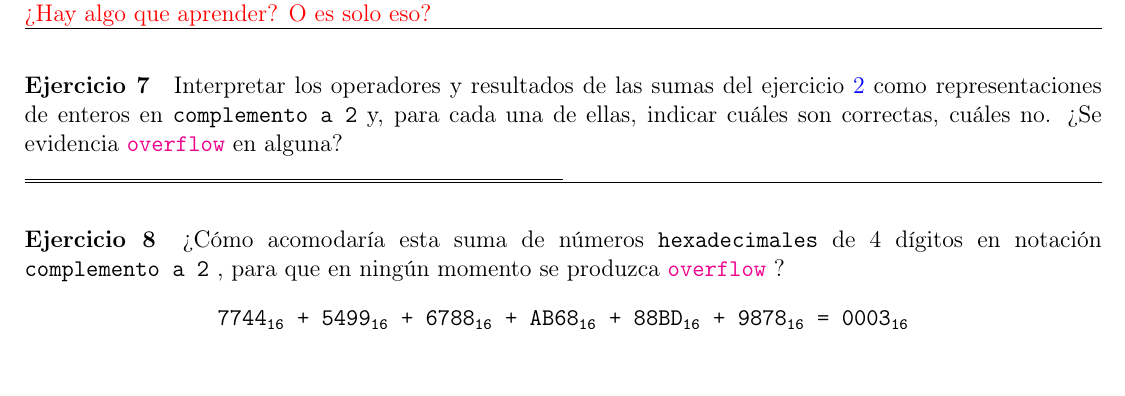
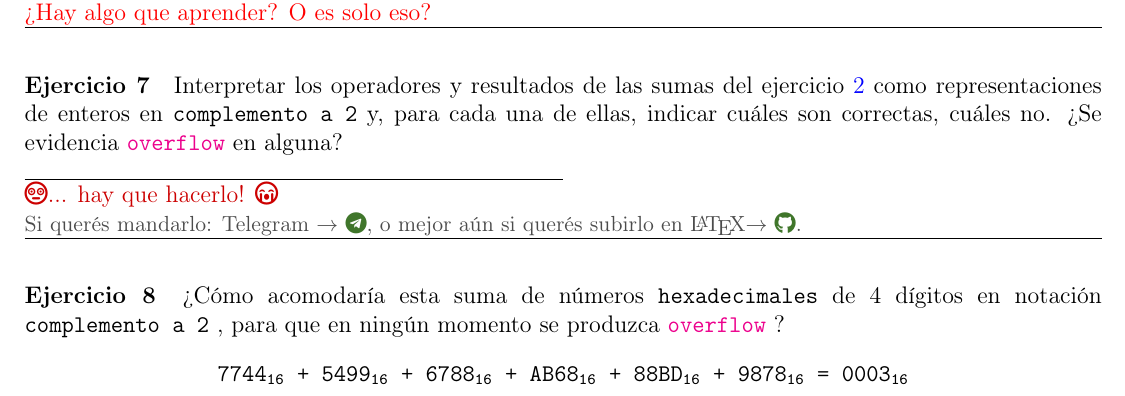
Before and after one commit to nad-garraz/sistemasDigitales, a LaTeX document (1-guia/1-sol.tex, which reads 1-guia/ejercicios-1/ej-7-1.tex): part of page 9 of 13, cut so that both start at the same text. Compiled offline with pdfLaTeX.

```diff
--- a/1-guia/ejercicios-1/ej-7-1.tex
+++ b/1-guia/ejercicios-1/ej-7-1.tex
@@ -2,3 +2,4 @@
   Interpretar los operadores y resultados de las sumas del ejercicio \ref{ej:2} como representaciones de enteros
   en \compDos y, para cada una de ellas, indicar cuáles son correctas, cuáles no. ¿Se evidencia \overflow en alguna?
 \end{enunciado}
+\hacer
```
Also changed, not shown: macros/definiciones.tex (+0 -1 lines), 1-guia/1-sol.pdf, README.md, enunciados-guias/Practica2_ParteA.pdf (added).
